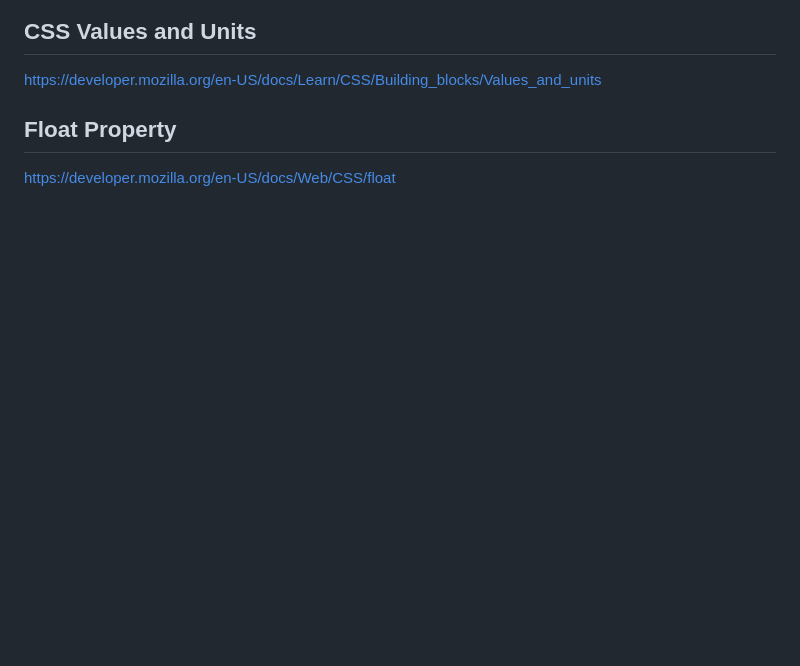
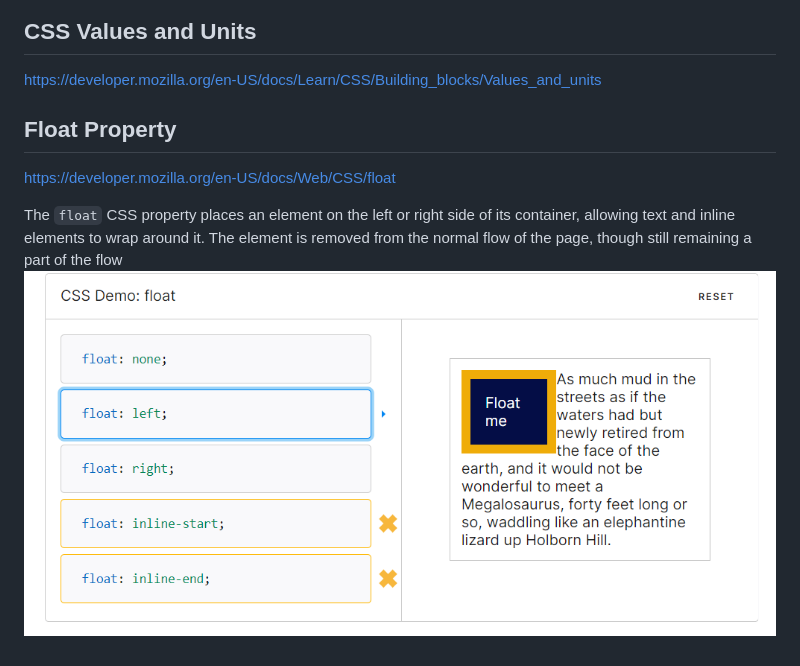
Before and after one commit to ElizavetaBB/HTML-CSS-bootcamp, a Markdown page: 15. CSS Units/README.md, the part around the change. Drawn GitHub-style; pictures changed too: 15. CSS Units/images/float.PNG (added); blank space fills up the shorter version.

Commit message:
Add Float Description

```diff
--- a/15. CSS Units/README.md
+++ b/15. CSS Units/README.md
@@ -6,3 +6,6 @@ CSS length - https://hacks.mozilla.org/2013/09/css-length-explained/
 https://developer.mozilla.org/en-US/docs/Learn/CSS/Building_blocks/Values_and_units
 ## Float Property
 https://developer.mozilla.org/en-US/docs/Web/CSS/float
+
+The `float` CSS property places an element on the left or right side of its container, allowing text and inline elements to wrap around it. The element is removed from the normal flow of the page, though still remaining a part of the flow
+![Screenshoot](images/float.PNG)
```
